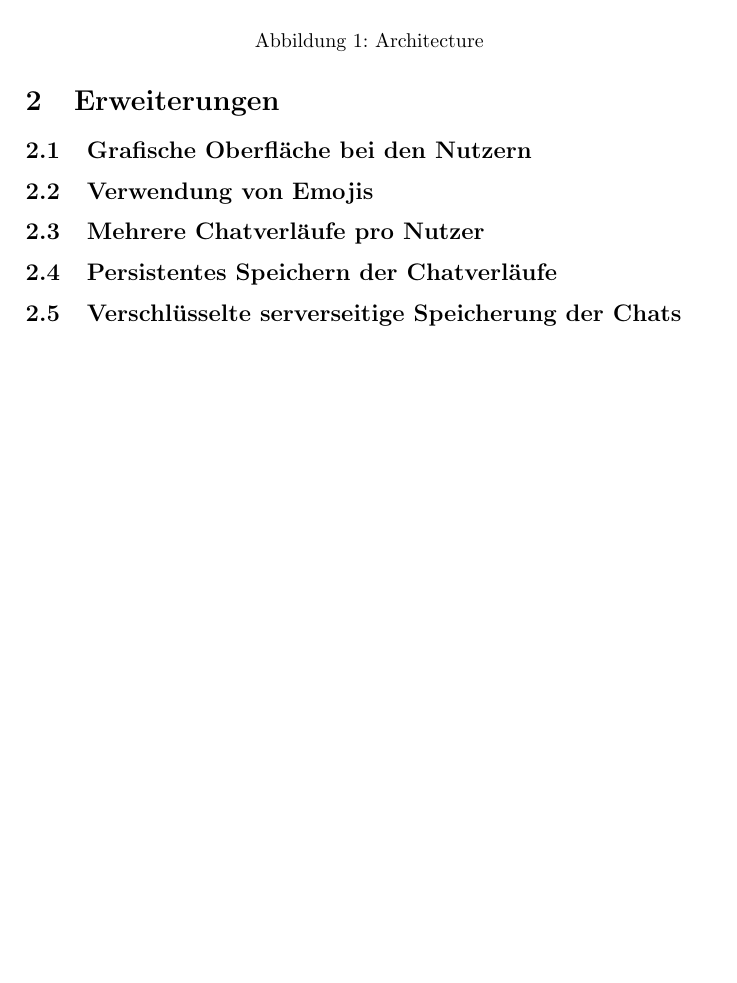
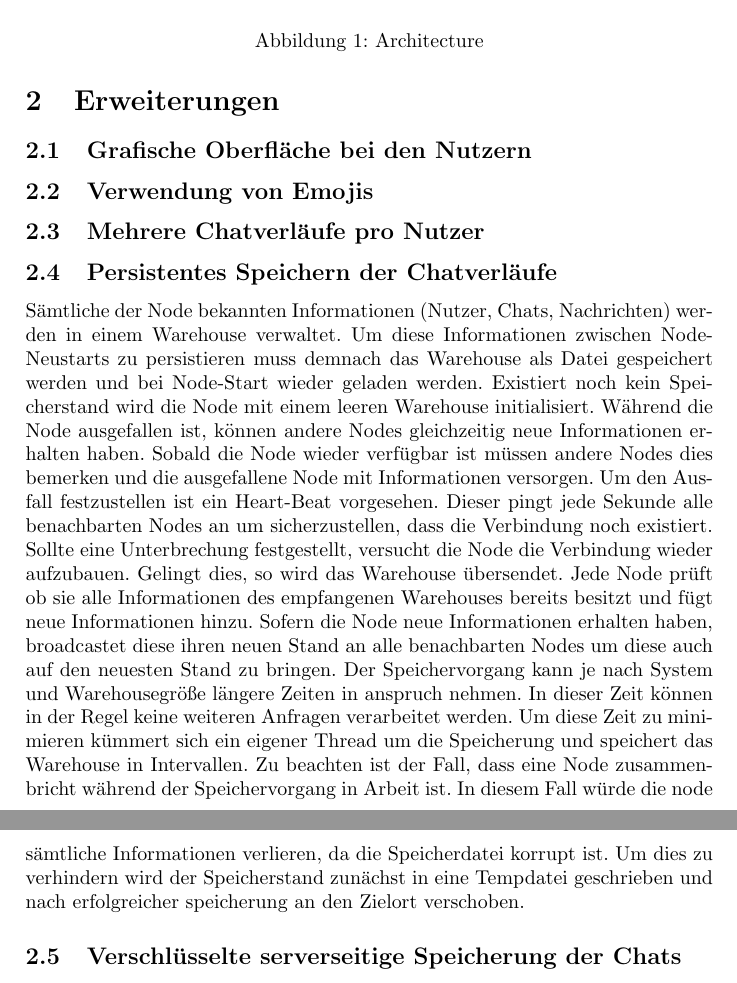
Before and after one commit to DHBWMannheim/vs-chat, a LaTeX document (docs/docs.tex, which reads docs/erweiterungen.tex): part of page 2 of 3 before the commit and two parts of pages 2 and 3 of 4 after it, the two joined at a grey line, cut so that both start at the same text, the shorter picture padded with empty space. Compiled offline with pdfLaTeX.

Commit message:
addes some information about persistent storage

```diff
--- a/docs/erweiterungen.tex
+++ b/docs/erweiterungen.tex
@@ -7,6 +7,13 @@
 \subsection{Mehrere Chatverläufe pro Nutzer}
 
 \subsection{Persistentes Speichern der Chatverläufe}
+Sämtliche der Node bekannten Informationen (Nutzer, Chats, Nachrichten) werden in einem Warehouse verwaltet. Um diese Informationen zwischen Node-Neustarts zu persistieren muss demnach das Warehouse als Datei gespeichert werden und bei Node-Start wieder geladen werden. Existiert noch kein Speicherstand wird die Node mit einem leeren Warehouse initialisiert. Während die Node ausgefallen ist, können andere Nodes gleichzeitig neue Informationen erhalten haben. Sobald die Node wieder verfügbar ist müssen andere Nodes dies bemerken und die ausgefallene Node mit Informationen versorgen. Um den Ausfall festzustellen ist ein Heart-Beat vorgesehen. Dieser pingt jede Sekunde alle benachbarten Nodes an um sicherzustellen, dass die Verbindung noch existiert. Sollte eine Unterbrechung festgestellt, versucht die Node die Verbindung wieder aufzubauen. Gelingt dies, so wird das Warehouse übersendet. Jede Node prüft ob sie alle Informationen des empfangenen Warehouses bereits besitzt und fügt neue Informationen hinzu. Sofern die Node neue Informationen erhalten haben, broadcastet diese ihren neuen Stand an alle benachbarten Nodes um diese auch auf den neuesten Stand zu bringen.
+% TODO Listing
+Der Speichervorgang kann je nach System und Warehousegröße längere Zeiten in anspruch nehmen. In dieser Zeit können in der Regel keine weiteren Anfragen verarbeitet werden. Um diese Zeit zu minimieren kümmert sich ein eigener Thread um die Speicherung und speichert das Warehouse in Intervallen.
+Zu beachten ist der Fall, dass eine Node zusammenbricht während der Speichervorgang in Arbeit ist. In diesem Fall würde die node sämtliche Informationen verlieren, da die Speicherdatei korrupt ist. Um dies zu verhindern wird der Speicherstand zunächst in eine Tempdatei geschrieben und nach erfolgreicher speicherung an den Zielort verschoben.
+
+
+% TODO Information about Client sync
 
 \subsection{Verschlüsselte serverseitige Speicherung der Chats}
 
```
Also changed, not shown: docs/docs.pdf, 1 other file.
